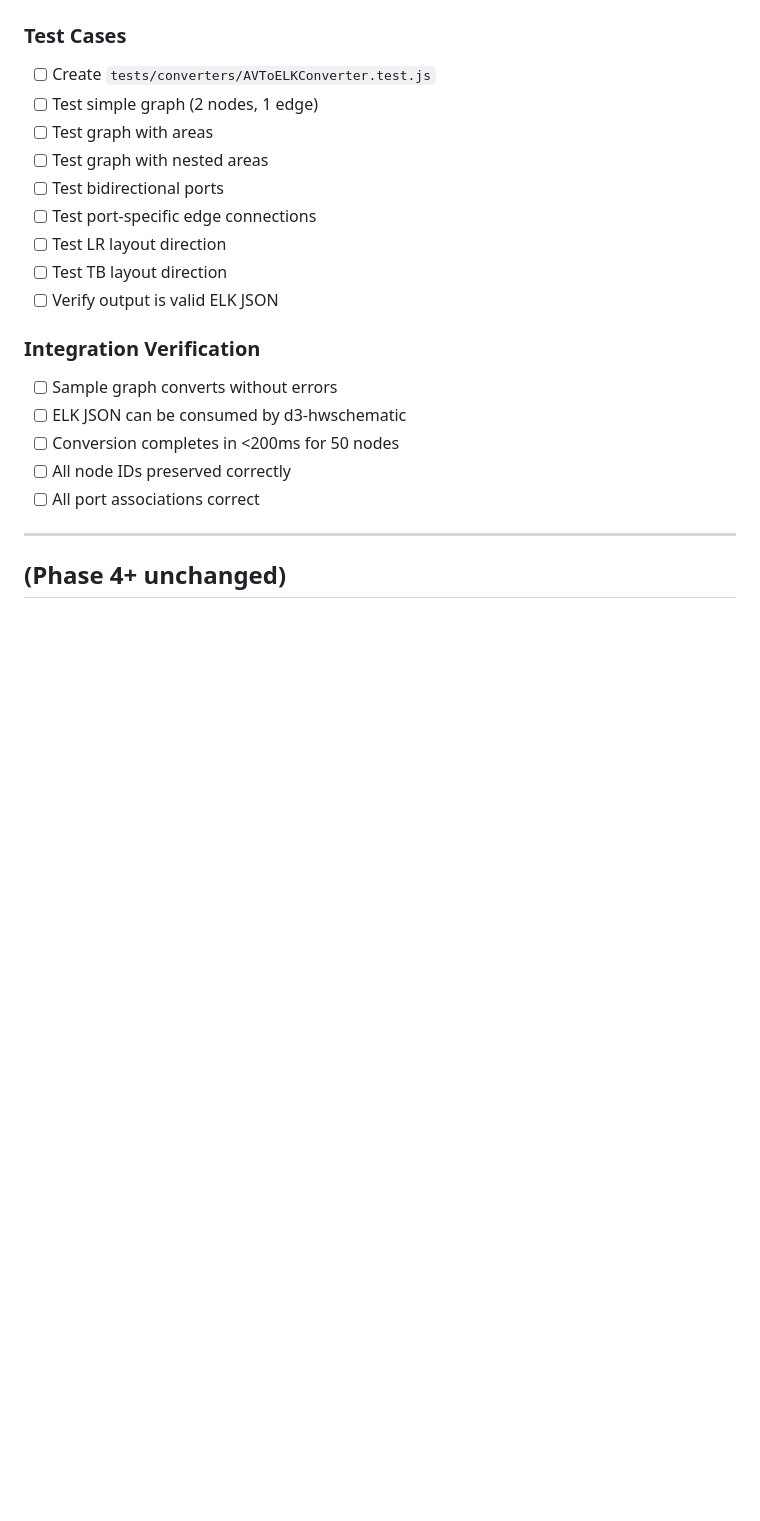
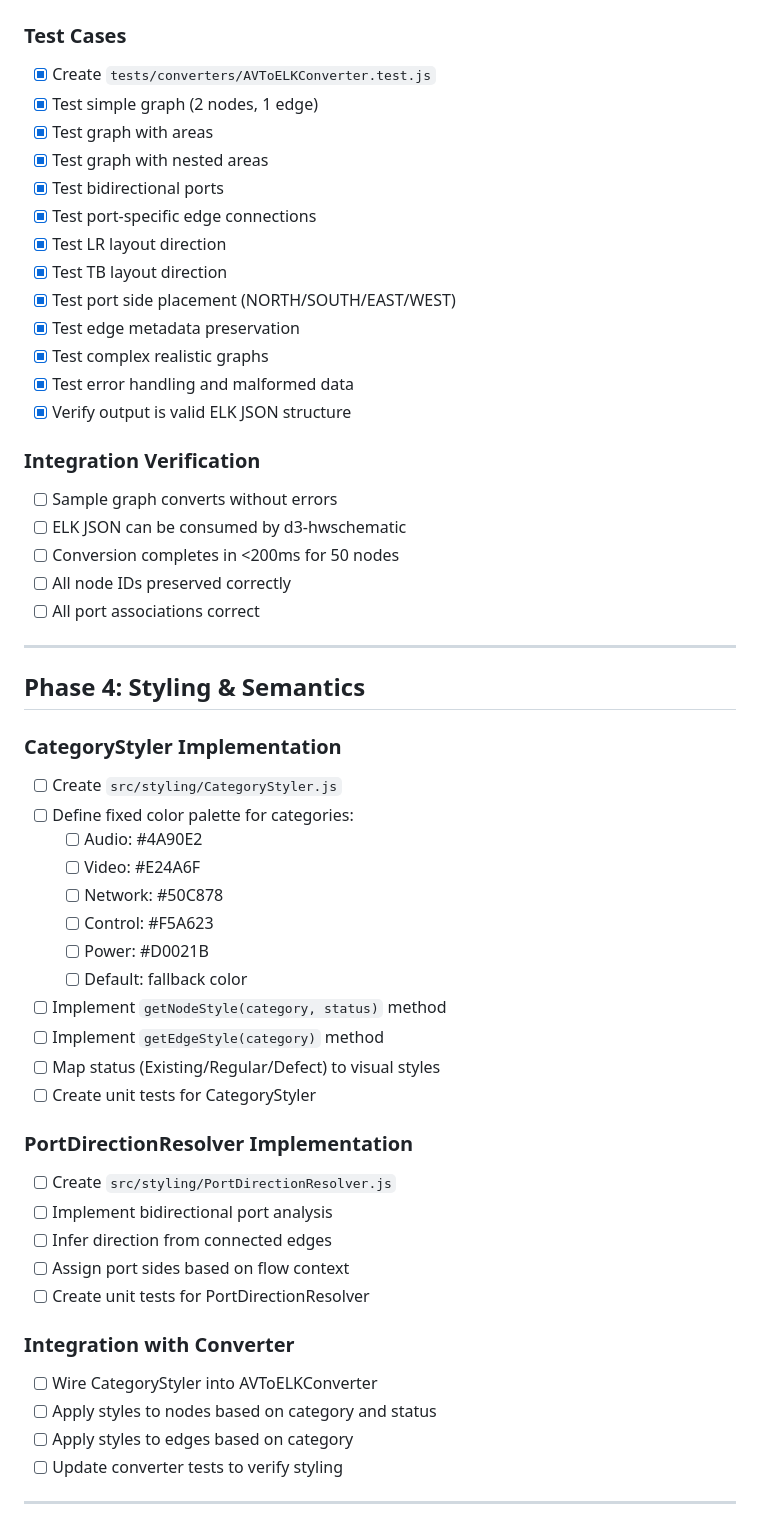
Before and after one commit to twobeass/AVFlowView-3d, a Markdown page: docs/CHECKLIST.md, the part around one of its changes. Rendered like a GitHub page; blank space fills up the shorter version.

Commit message:
docs: update CHECKLIST with completed Phase 2 and Phase 3 test implementations

```diff
--- a/docs/CHECKLIST.md
+++ b/docs/CHECKLIST.md
@@ -94,15 +100,19 @@ This checklist provides concrete, verifiable tasks for each phase of the AVFlowV
 - [x] Handle nested areas via parent hierarchy
 
 ### Test Cases
-- [ ] Create `tests/converters/AVToELKConverter.test.js`
-- [ ] Test simple graph (2 nodes, 1 edge)
-- [ ] Test graph with areas
-- [ ] Test graph with nested areas
-- [ ] Test bidirectional ports
-- [ ] Test port-specific edge connections
-- [ ] Test LR layout direction
-- [ ] Test TB layout direction
-- [ ] Verify output is valid ELK JSON
+- [x] Create `tests/converters/AVToELKConverter.test.js`
+- [x] Test simple graph (2 nodes, 1 edge)
+- [x] Test graph with areas
+- [x] Test graph with nested areas
+- [x] Test bidirectional ports
+- [x] Test port-specific edge connections
+- [x] Test LR layout direction
+- [x] Test TB layout direction
+- [x] Test port side placement (NORTH/SOUTH/EAST/WEST)
+- [x] Test edge metadata preservation
+- [x] Test complex realistic graphs
+- [x] Test error handling and malformed data
+- [x] Verify output is valid ELK JSON structure
 
 ### Integration Verification
 - [ ] Sample graph converts without errors
@@ -113,4 +123,34 @@ This checklist provides concrete, verifiable tasks for each phase of the AVFlowV
 
 ---
 
-## (Phase 4+ unchanged)
+## Phase 4: Styling & Semantics
+
+### CategoryStyler Implementation
+- [ ] Create `src/styling/CategoryStyler.js`
+- [ ] Define fixed color palette for categories:
+  - [ ] Audio: #4A90E2
+  - [ ] Video: #E24A6F
+  - [ ] Network: #50C878
+  - [ ] Control: #F5A623
+  - [ ] Power: #D0021B
+  - [ ] Default: fallback color
+- [ ] Implement `getNodeStyle(category, status)` method
+- [ ] Implement `getEdgeStyle(category)` method
+- [ ] Map status (Existing/Regular/Defect) to visual styles
+- [ ] Create unit tests for CategoryStyler
+
+### PortDirectionResolver Implementation
+- [ ] Create `src/styling/PortDirectionResolver.js`
+- [ ] Implement bidirectional port analysis
+- [ ] Infer direction from connected edges
+- [ ] Assign port sides based on flow context
+- [ ] Create unit tests for PortDirectionResolver
+
+### Integration with Converter
+- [ ] Wire CategoryStyler into AVToELKConverter
+- [ ] Apply styles to nodes based on category and status
+- [ ] Apply styles to edges based on category
+- [ ] Update converter tests to verify styling
+
+---
+
```
Also changed, not shown: other parts of docs/CHECKLIST.md (+170 -16 lines).
